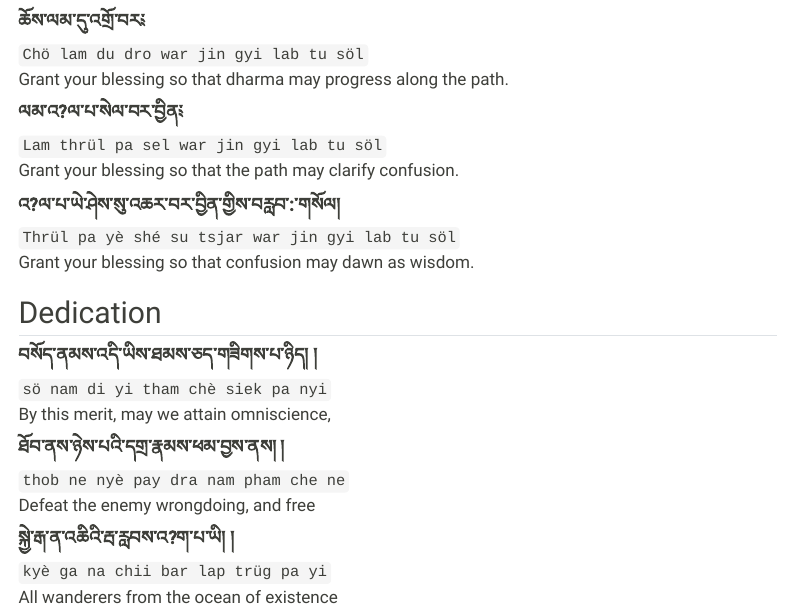
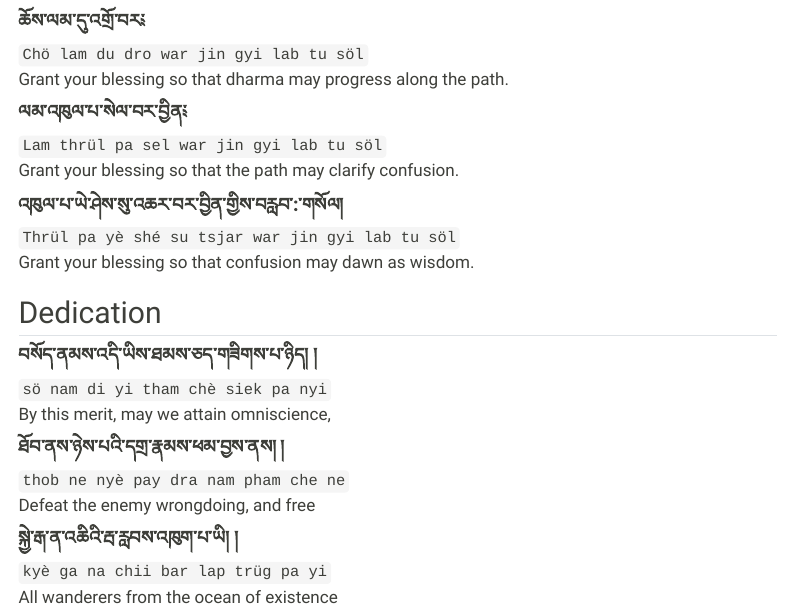
Before and after one commit to dkapitan/following-gampopa, a Quarto document (index.qmd): the page in a window 1100 px wide, from 210 px down. Rendered offline with R 4.5, knitr and Pandoc in place of Quarto, with nearby package versions; menus at the side of the page are left out.

Commit message:
Update index.qmd - fix font error

```diff
--- a/index.qmd
+++ b/index.qmd
@@ -12,11 +12,11 @@ Grant your blessing[^1] so that the mind of myself and all beings may be one wit
 `Chö lam du dro war jin gyi lab tu söl`<br>
 Grant your blessing so that dharma may progress along the path.
 
-#### **ལམ་འ?ལ་པ་སེལ་བར་བྱིན༴**
+#### **ལམ་འཁུལ་པ་སེལ་བར་བྱིན༴**
 `Lam thrül pa sel war jin gyi lab tu söl`<br>
 Grant your blessing so that the path may clarify confusion.
 
-#### **འ?ལ་པ་ཡེ་ཤེས་སུ་འཆར་བར་བྱིན་གྱིས་བརླབ་:་གསོལ།**
+#### **འཁུལ་པ་ཡེ་ཤེས་སུ་འཆར་བར་བྱིན་གྱིས་བརླབ་:་གསོལ།**
 
 `Thrül pa yè shé su tsjar war jin gyi lab tu söl`<br>
 Grant your blessing so that confusion may dawn as wisdom.
@@ -34,7 +34,7 @@ By this merit, may we attain omniscience,
 `thob ne nyè pay dra nam pham che ne`<br>
 Defeat the enemy wrongdoing, and free
 
-#### **སྐྱེ་རྒ་ན་འཆིའི་རྦ་རླབས་འ?ག་པ་ཡི། །**
+#### **སྐྱེ་རྒ་ན་འཆིའི་རྦ་རླབས་འཁུག་པ་ཡི། །**
 `kyè ga na chii bar lap trüg pa yi`<br>
 All wanderers from the ocean of existence
 
```
